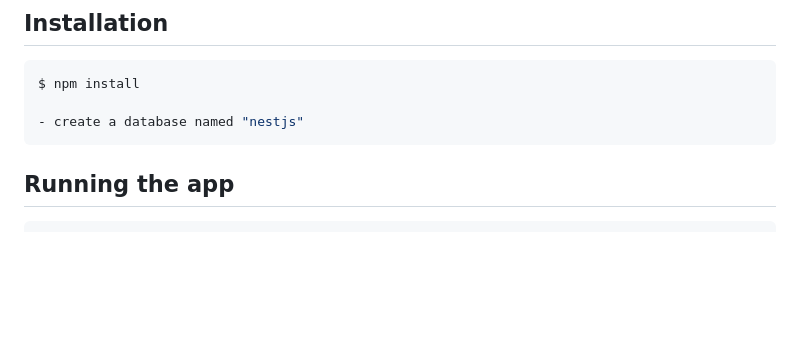
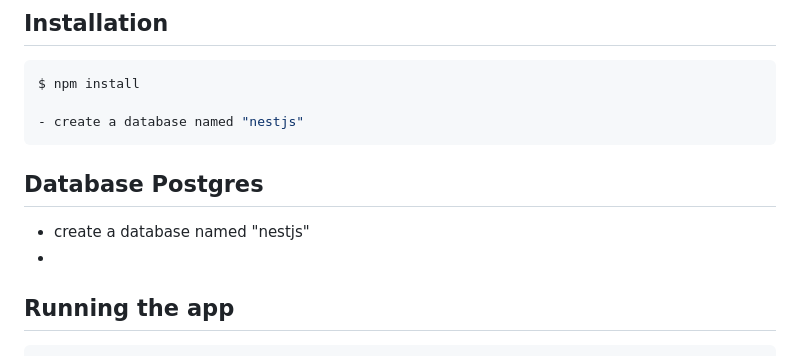
Before and after one commit to wdson91/Todo-Api-Nestjs, a Markdown page: README.md, the part around the change. GitHub-like rendering; blank space fills up the shorter version.

````diff
--- a/README.md
+++ b/README.md
@@ -33,7 +33,10 @@ $ npm install
 
 - create a database named "nestjs"
 ```
+## Database Postgres
 
+- create a database named "nestjs"
+-
 ## Running the app
 
 ```bash
````
